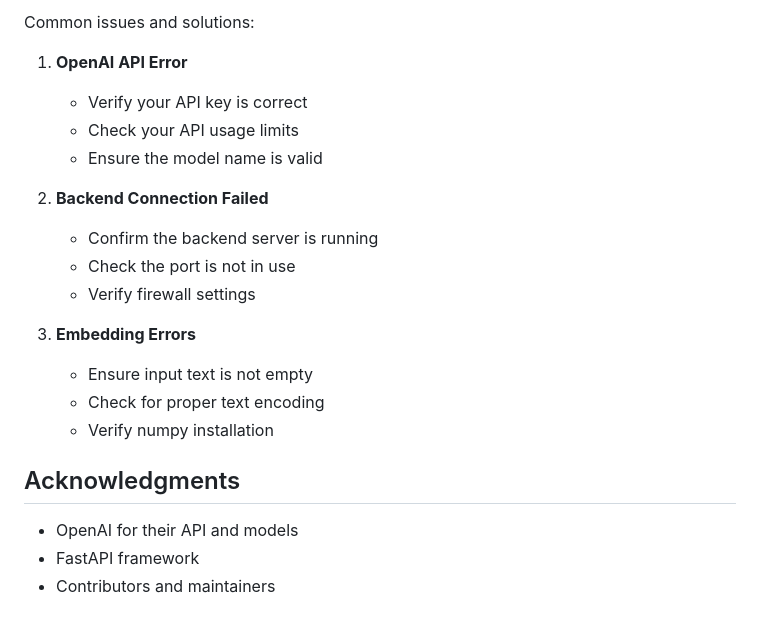
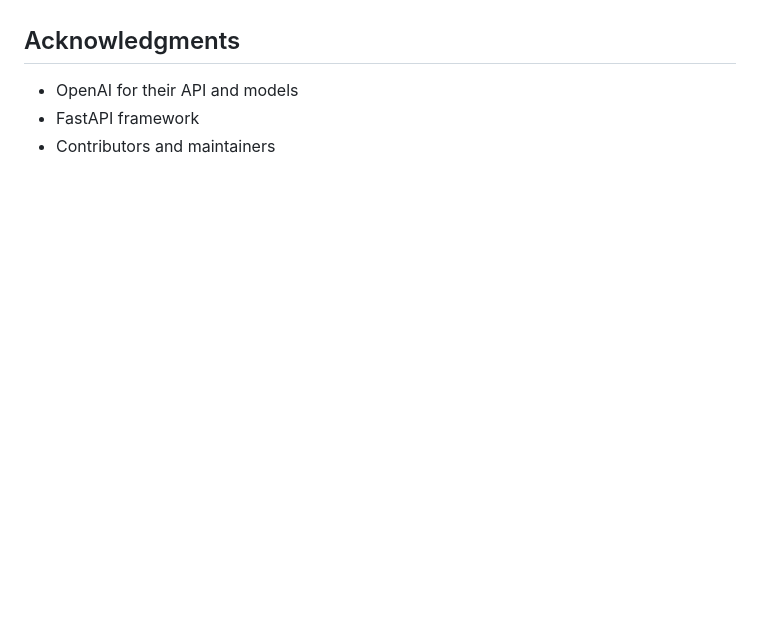
Before and after one commit to NithiN-1808/agentic-rag, a Markdown page: README.md, the part around one of its changes. Rendered like a GitHub page; blank space fills up the shorter version.

```diff
--- a/README.md
+++ b/README.md
@@ -150,20 +116,4 @@ This project is licensed under the MIT License - see the [LICENSE](LICENSE) file
 
-Common issues and solutions:
-
-1. **OpenAI API Error**
-   - Verify your API key is correct
-   - Check your API usage limits
-   - Ensure the model name is valid
-
-2. **Backend Connection Failed**
-   - Confirm the backend server is running
-   - Check the port is not in use
-   - Verify firewall settings
-
-3. **Embedding Errors**
-   - Ensure input text is not empty
-   - Check for proper text encoding
-   - Verify numpy installation
 
 ## Acknowledgments
 
```
Also changed, not shown: other parts of README.md (+1 -35 lines).
